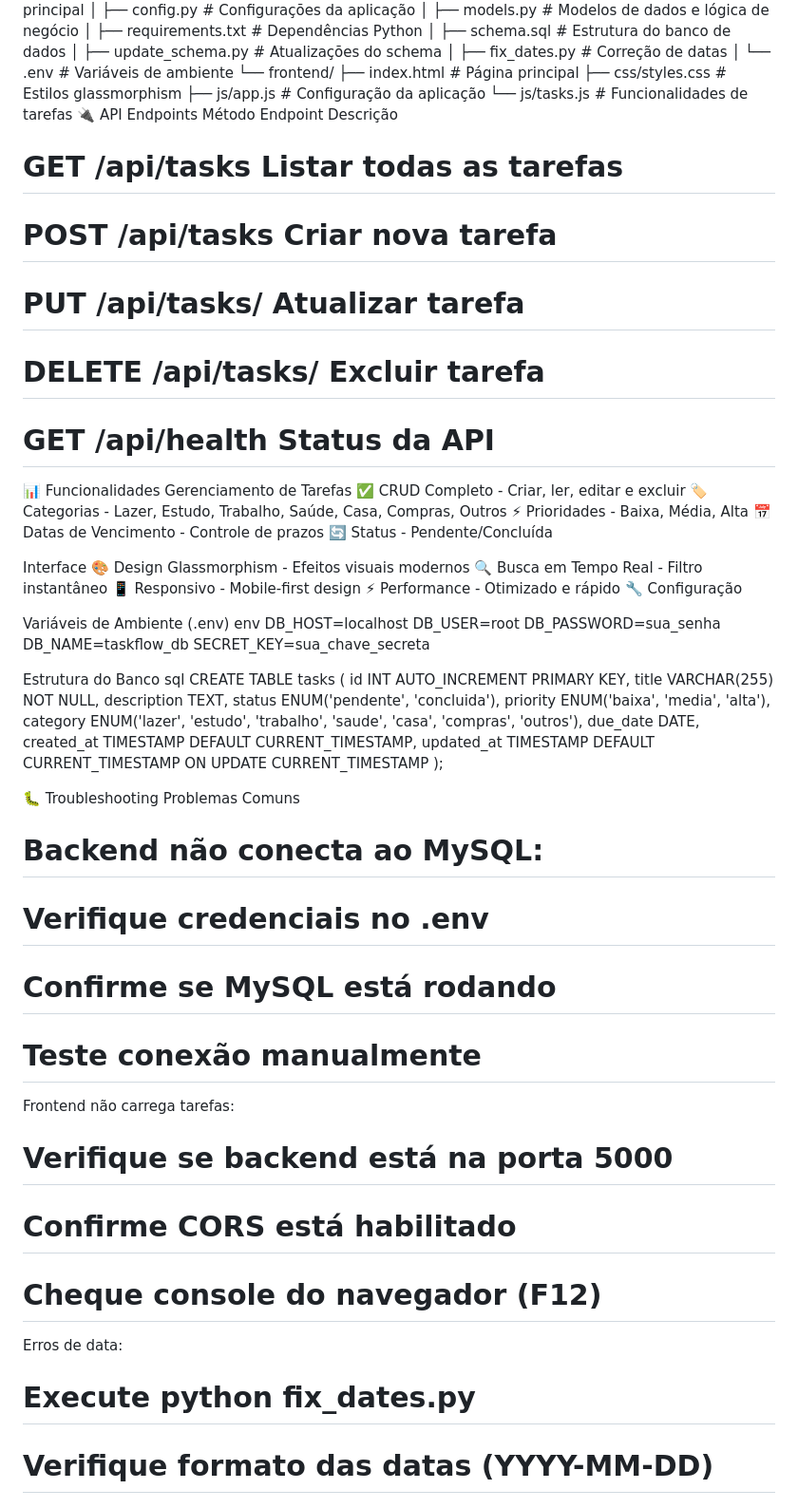
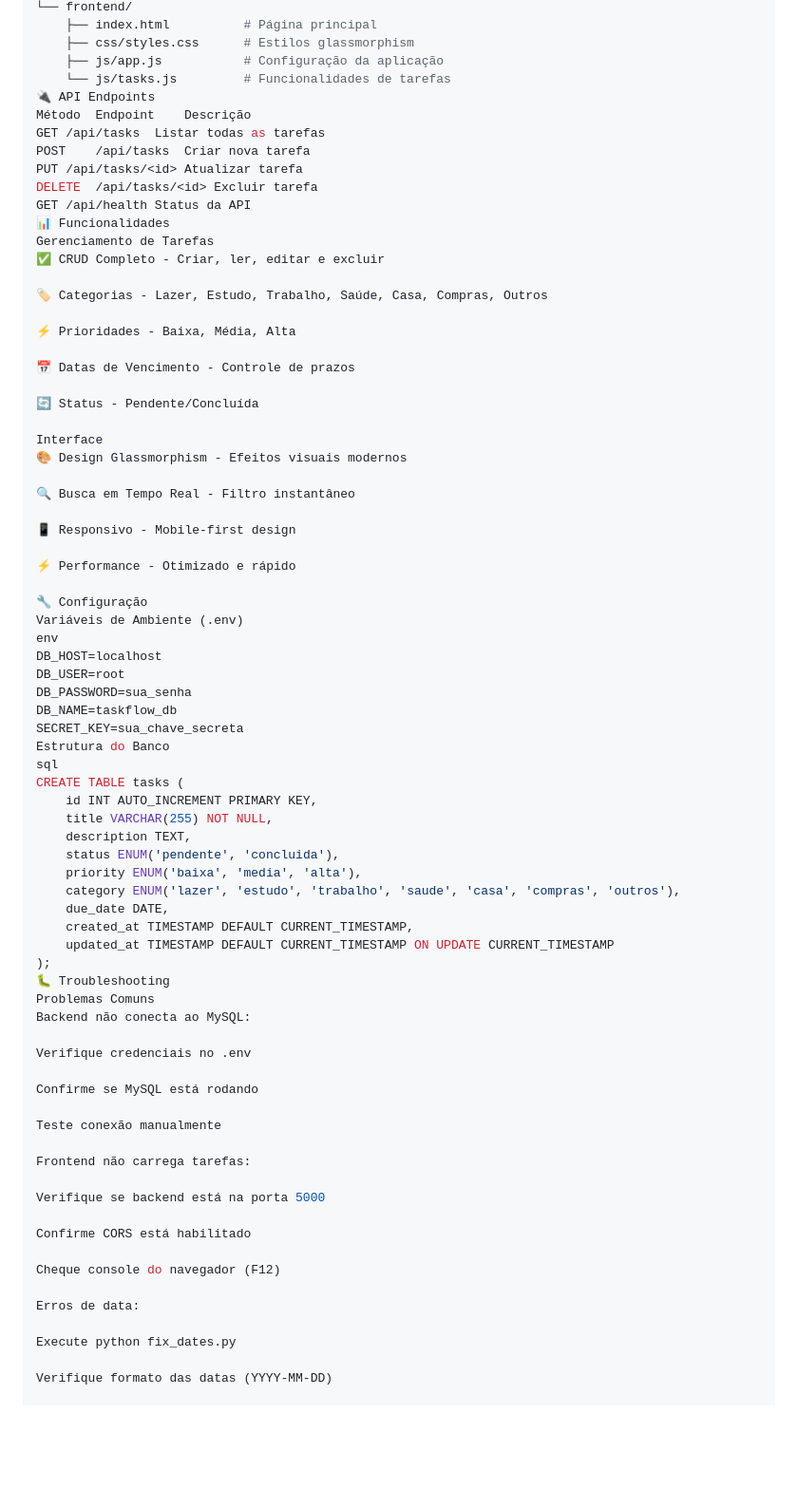
Before and after one commit to RickelmeDSC/TaskFlow, a Markdown page: README.md, the part around the change printed below. Shown: that part at 95% size. Drawn GitHub-style; blank space fills up the shorter version.

```diff
--- a/README.md
+++ b/README.md
@@ -76,27 +81,33 @@ taskflow/
     └── js/tasks.js         # Funcionalidades de tarefas
 🔌 API Endpoints
 Método	Endpoint	Descrição
-# GET	/api/tasks	Listar todas as tarefas
-# POST	/api/tasks	Criar nova tarefa
-# PUT	/api/tasks/<id>	Atualizar tarefa
-# DELETE	/api/tasks/<id>	Excluir tarefa
-# GET	/api/health	Status da API
-
+GET	/api/tasks	Listar todas as tarefas
+POST	/api/tasks	Criar nova tarefa
+PUT	/api/tasks/<id>	Atualizar tarefa
+DELETE	/api/tasks/<id>	Excluir tarefa
+GET	/api/health	Status da API
 📊 Funcionalidades
 Gerenciamento de Tarefas
 ✅ CRUD Completo - Criar, ler, editar e excluir
+
 🏷️ Categorias - Lazer, Estudo, Trabalho, Saúde, Casa, Compras, Outros
+
 ⚡ Prioridades - Baixa, Média, Alta
+
 📅 Datas de Vencimento - Controle de prazos
+
 🔄 Status - Pendente/Concluída
 
 Interface
 🎨 Design Glassmorphism - Efeitos visuais modernos
+
 🔍 Busca em Tempo Real - Filtro instantâneo
+
 📱 Responsivo - Mobile-first design
+
 ⚡ Performance - Otimizado e rápido
+
 🔧 Configuração
-
 Variáveis de Ambiente (.env)
 env
 DB_HOST=localhost
@@ -104,7 +115,6 @@ DB_USER=root
 DB_PASSWORD=sua_senha
 DB_NAME=taskflow_db
 SECRET_KEY=sua_chave_secreta
-
 Estrutura do Banco
 sql
 CREATE TABLE tasks (
@@ -118,21 +128,28 @@ CREATE TABLE tasks (
     created_at TIMESTAMP DEFAULT CURRENT_TIMESTAMP,
     updated_at TIMESTAMP DEFAULT CURRENT_TIMESTAMP ON UPDATE CURRENT_TIMESTAMP
 );
+🐛 Troubleshooting
+Problemas Comuns
+Backend não conecta ao MySQL:
 
-🐛 Troubleshooting
- Problemas Comuns
-# Backend não conecta ao MySQL:
-# Verifique credenciais no .env
-# Confirme se MySQL está rodando
-# Teste conexão manualmente
+Verifique credenciais no .env
+
+Confirme se MySQL está rodando
+
+Teste conexão manualmente
 
 Frontend não carrega tarefas:
-# Verifique se backend está na porta 5000
-# Confirme CORS está habilitado
-# Cheque console do navegador (F12)
+
+Verifique se backend está na porta 5000
+
+Confirme CORS está habilitado
+
+Cheque console do navegador (F12)
 
 Erros de data:
-# Execute python fix_dates.py
-# Verifique formato das datas (YYYY-MM-DD)
+
+Execute python fix_dates.py
+
+Verifique formato das datas (YYYY-MM-DD)
 
 📈 Próximas Melhorias
```
Also changed, not shown: other parts of README.md (+51 -38 lines).
